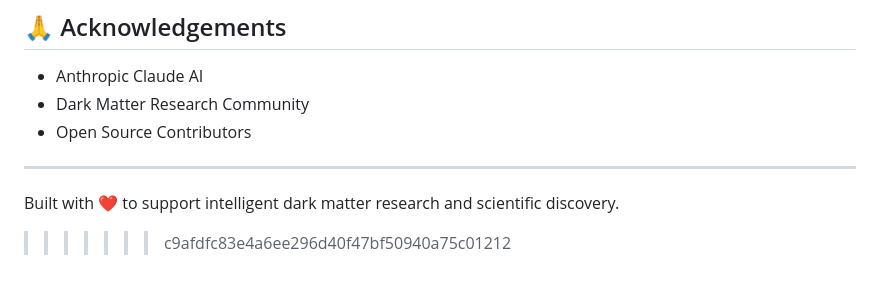
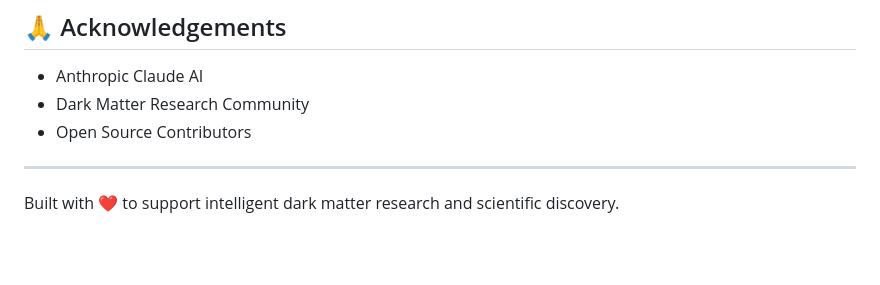
Before and after one commit to zeba-source/Dark-matter-detection-system, a Markdown page: README.md, the part around the change. GitHub-like rendering; blank space fills up the shorter version.

Commit message:
Fix formatting issues in README.md

```diff
--- a/README.md
+++ b/README.md
@@ -377,4 +377,3 @@ MIT License — free to use, modify, and distribute.
 ---
 
 Built with ❤️ to support intelligent dark matter research and scientific discovery.
->>>>>>> c9afdfc83e4a6ee296d40f47bf50940a75c01212
```
